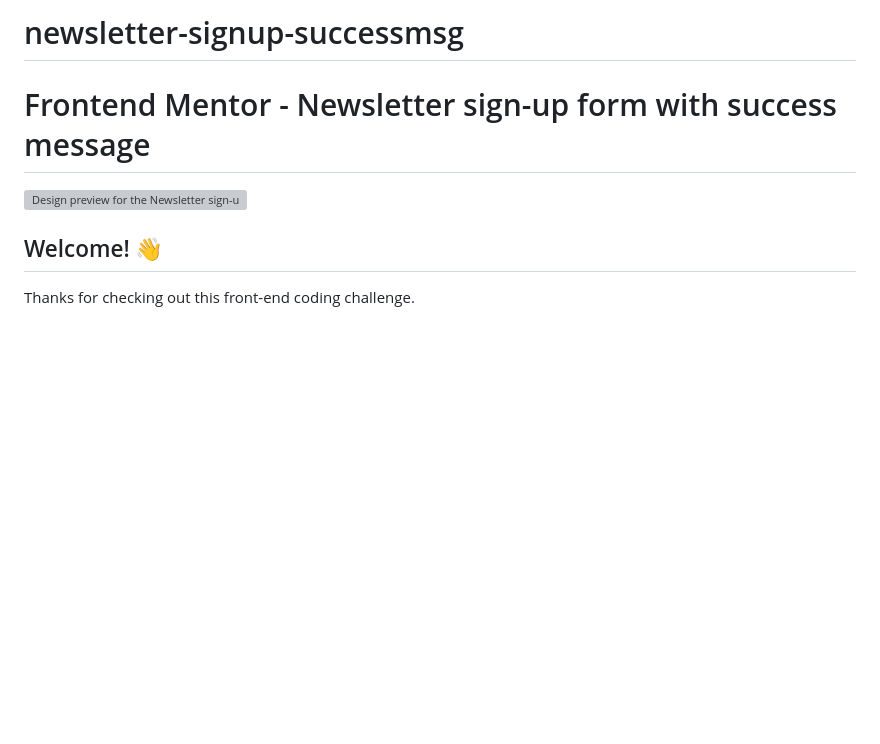
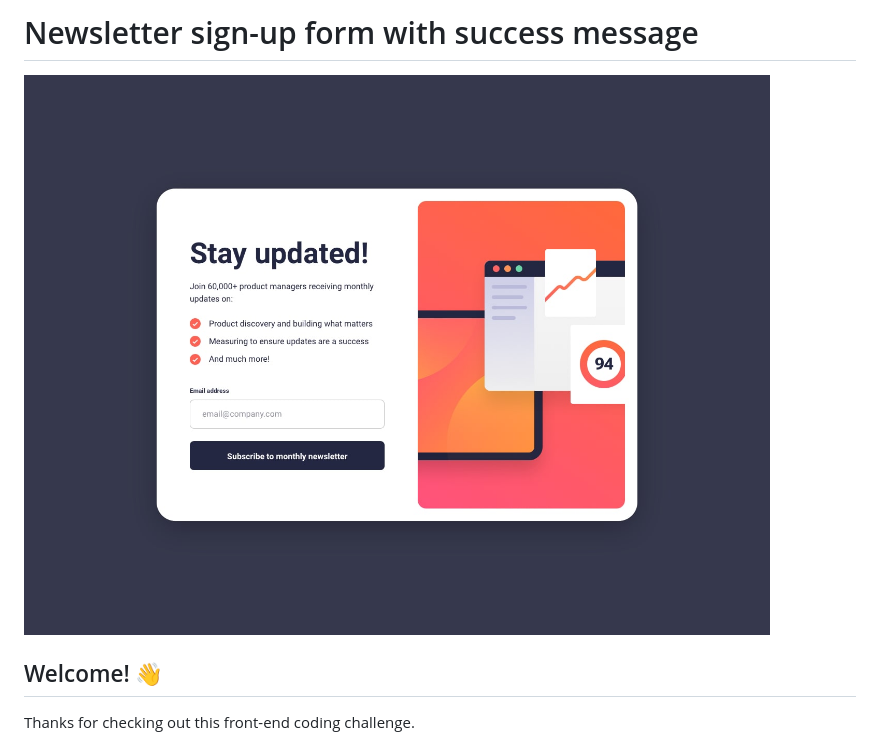
Before and after one commit to zihad-hossion/newsletter-signup-successmsg, a Markdown page: README.md, the part around the change. GitHub-like rendering; blank space fills up the shorter version; grey boxes are pictures that could not be loaded.

```diff
--- a/README.md
+++ b/README.md
@@ -1,7 +1,6 @@
-# newsletter-signup-successmsg
-# Frontend Mentor - Newsletter sign-up form with success message
+# Newsletter sign-up form with success message
 
-![Design preview for the Newsletter sign-up form with success message coding challenge](./design/desktop-preview.jpg)
+![Design preview for the Newsletter sign-up form with success message coding challenge](./design/desktop-design.jpg)
 
 ## Welcome! 👋
 
```
